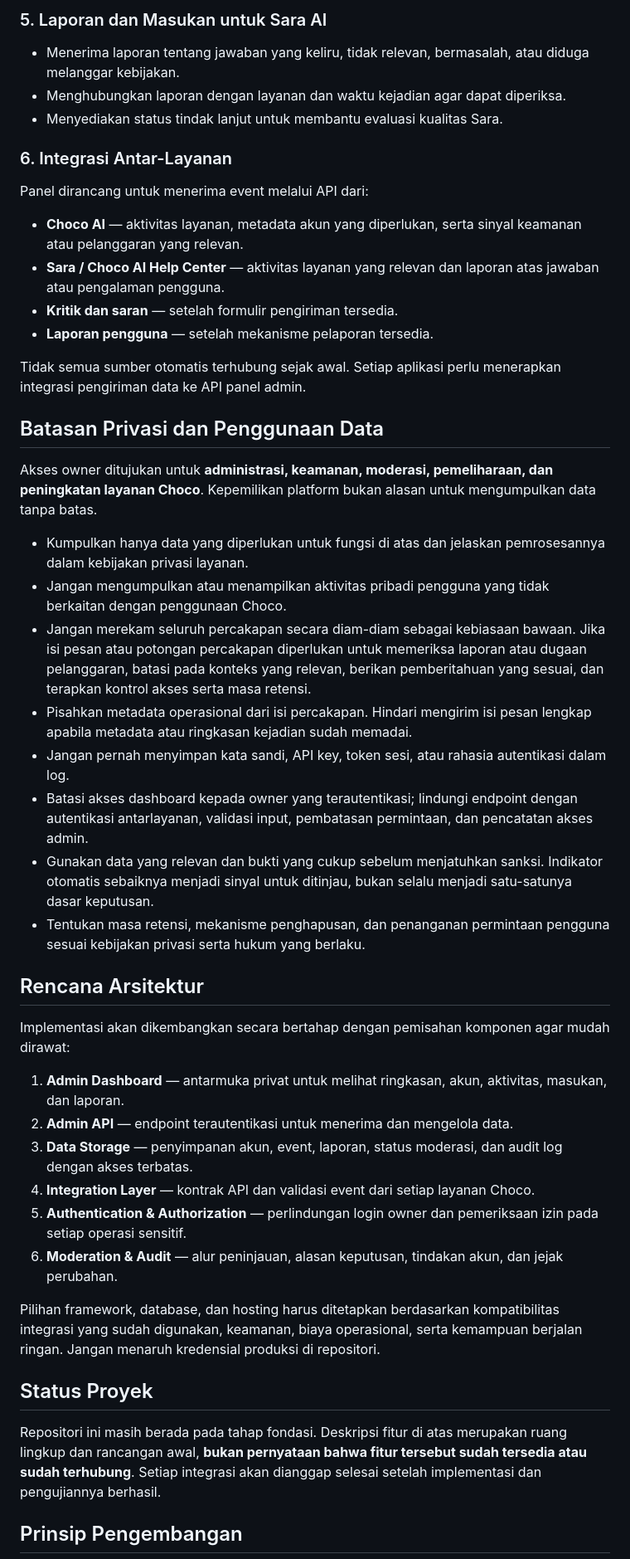
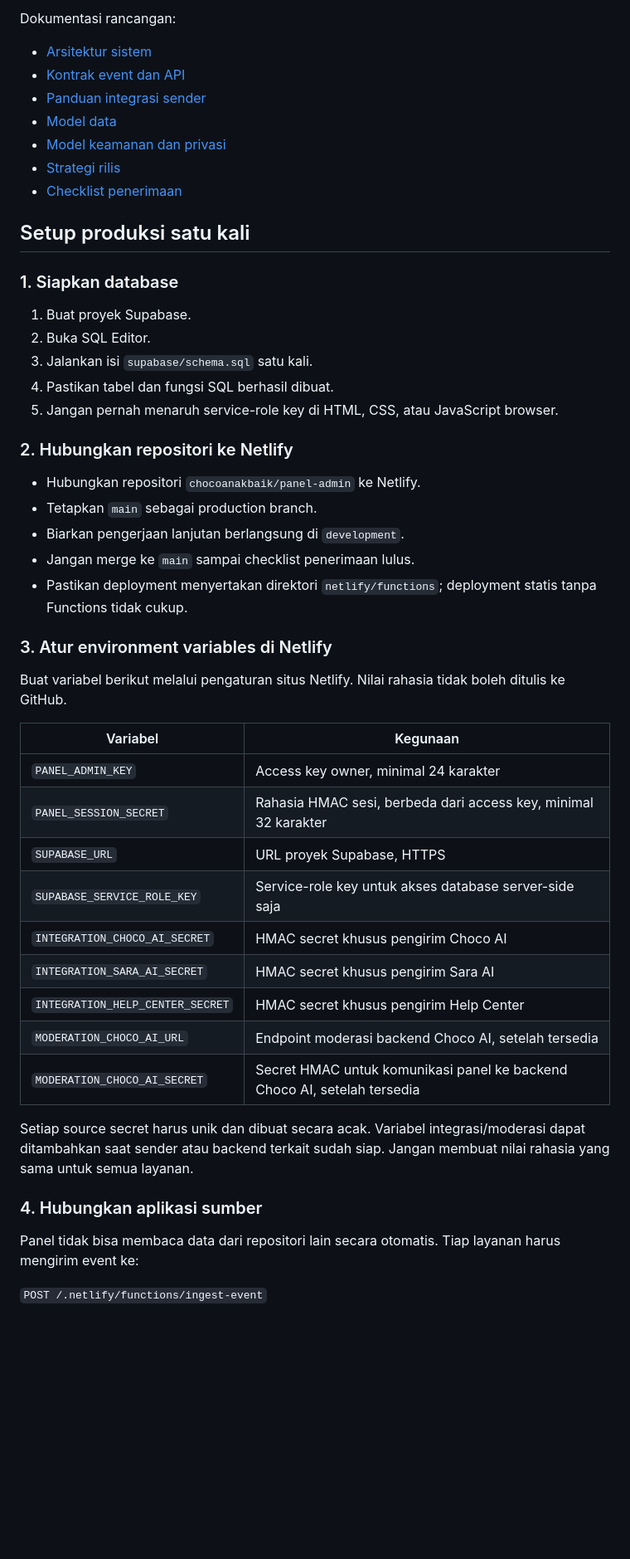
Before and after one commit to chocoanakbaik/panel-admin, a Markdown page: README.md, the part around one of its changes. Shown at 83% size. GitHub-like rendering; blank space fills up the shorter version.

Commit message:
docs: document release-ready architecture and setup

```diff
--- a/README.md
+++ b/README.md
@@ -35,47 +43,52 @@ Panel tidak boleh menyimpan kata sandi dalam bentuk terbaca, token rahasia, atau
 
-### 5. Laporan dan Masukan untuk Sara AI
-- Menerima laporan tentang jawaban yang keliru, tidak relevan, bermasalah, atau diduga melanggar kebijakan.
-- Menghubungkan laporan dengan layanan dan waktu kejadian agar dapat diperiksa.
-- Menyediakan status tindak lanjut untuk membantu evaluasi kualitas Sara.
+Dokumentasi rancangan:
+- [Arsitektur sistem](docs/architecture/system-overview.md)
+- [Kontrak event dan API](docs/integrations/event-contract.md)
+- [Panduan integrasi sender](docs/integrations/senders.md)
+- [Model data](docs/data/data-model.md)
+- [Model keamanan dan privasi](docs/security/security-model.md)
+- [Strategi rilis](docs/deployment/release-strategy.md)
+- [Checklist penerimaan](docs/testing/acceptance-checklist.md)
 
-### 6. Integrasi Antar-Layanan
-Panel dirancang untuk menerima event melalui API dari:
-- **Choco AI** — aktivitas layanan, metadata akun yang diperlukan, serta sinyal keamanan atau pelanggaran yang relevan.
-- **Sara / Choco AI Help Center** — aktivitas layanan yang relevan dan laporan atas jawaban atau pengalaman pengguna.
-- **Kritik dan saran** — setelah formulir pengiriman tersedia.
-- **Laporan pengguna** — setelah mekanisme pelaporan tersedia.
+## Setup produksi satu kali
 
-Tidak semua sumber otomatis terhubung sejak awal. Setiap aplikasi perlu menerapkan integrasi pengiriman data ke API panel admin.
+### 1. Siapkan database
 
-## Batasan Privasi dan Penggunaan Data
+1. Buat proyek Supabase.
+2. Buka SQL Editor.
+3. Jalankan isi `supabase/schema.sql` satu kali.
+4. Pastikan tabel dan fungsi SQL berhasil dibuat.
+5. Jangan pernah menaruh service-role key di HTML, CSS, atau JavaScript browser.
 
-Akses owner ditujukan untuk **administrasi, keamanan, moderasi, pemeliharaan, dan peningkatan layanan Choco**. Kepemilikan platform bukan alasan untuk mengumpulkan data tanpa batas.
+### 2. Hubungkan repositori ke Netlify
 
-- Kumpulkan hanya data yang diperlukan untuk fungsi di atas dan jelaskan pemrosesannya dalam kebijakan privasi layanan.
-- Jangan mengumpulkan atau menampilkan aktivitas pribadi pengguna yang tidak berkaitan dengan penggunaan Choco.
-- Jangan merekam seluruh percakapan secara diam-diam sebagai kebiasaan bawaan. Jika isi pesan atau potongan percakapan diperlukan untuk memeriksa laporan atau dugaan pelanggaran, batasi pada konteks yang relevan, berikan pemberitahuan yang sesuai, dan terapkan kontrol akses serta masa retensi.
-- Pisahkan metadata operasional dari isi percakapan. Hindari mengirim isi pesan lengkap apabila metadata atau ringkasan kejadian sudah memadai.
-- Jangan pernah menyimpan kata sandi, API key, token sesi, atau rahasia autentikasi dalam log.
-- Batasi akses dashboard kepada owner yang terautentikasi; lindungi endpoint dengan autentikasi antarlayanan, validasi input, pembatasan permintaan, dan pencatatan akses admin.
-- Gunakan data yang relevan dan bukti yang cukup sebelum menjatuhkan sanksi. Indikator otomatis sebaiknya menjadi sinyal untuk ditinjau, bukan selalu menjadi satu-satunya dasar keputusan.
-- Tentukan masa retensi, mekanisme penghapusan, dan penanganan permintaan pengguna sesuai kebijakan privasi serta hukum yang berlaku.
+- Hubungkan repositori `chocoanakbaik/panel-admin` ke Netlify.
+- Tetapkan `main` sebagai production branch.
+- Biarkan pengerjaan lanjutan berlangsung di `development`.
+- Jangan merge ke `main` sampai checklist penerimaan lulus.
+- Pastikan deployment menyertakan direktori `netlify/functions`; deployment statis tanpa Functions tidak cukup.
 
-## Rencana Arsitektur
+### 3. Atur environment variables di Netlify
 
-Implementasi akan dikembangkan secara bertahap dengan pemisahan komponen agar mudah dirawat:
+Buat variabel berikut melalui pengaturan situs Netlify. Nilai rahasia tidak boleh ditulis ke GitHub.
 
-1. **Admin Dashboard** — antarmuka privat untuk melihat ringkasan, akun, aktivitas, masukan, dan laporan.
-2. **Admin API** — endpoint terautentikasi untuk menerima dan mengelola data.
-3. **Data Storage** — penyimpanan akun, event, laporan, status moderasi, dan audit log dengan akses terbatas.
-4. **Integration Layer** — kontrak API dan validasi event dari setiap layanan Choco.
-5. **Authentication & Authorization** — perlindungan login owner dan pemeriksaan izin pada setiap operasi sensitif.
-6. **Moderation & Audit** — alur peninjauan, alasan keputusan, tindakan akun, dan jejak perubahan.
+| Variabel | Kegunaan |
+|---|---|
+| `PANEL_ADMIN_KEY` | Access key owner, minimal 24 karakter |
+| `PANEL_SESSION_SECRET` | Rahasia HMAC sesi, berbeda dari access key, minimal 32 karakter |
+| `SUPABASE_URL` | URL proyek Supabase, HTTPS |
+| `SUPABASE_SERVICE_ROLE_KEY` | Service-role key untuk akses database server-side saja |
+| `INTEGRATION_CHOCO_AI_SECRET` | HMAC secret khusus pengirim Choco AI |
+| `INTEGRATION_SARA_AI_SECRET` | HMAC secret khusus pengirim Sara AI |
+| `INTEGRATION_HELP_CENTER_SECRET` | HMAC secret khusus pengirim Help Center |
+| `MODERATION_CHOCO_AI_URL` | Endpoint moderasi backend Choco AI, setelah tersedia |
+| `MODERATION_CHOCO_AI_SECRET` | Secret HMAC untuk komunikasi panel ke backend Choco AI, setelah tersedia |
 
-Pilihan framework, database, dan hosting harus ditetapkan berdasarkan kompatibilitas integrasi yang sudah digunakan, keamanan, biaya operasional, serta kemampuan berjalan ringan. Jangan menaruh kredensial produksi di repositori.
+Setiap source secret harus unik dan dibuat secara acak. Variabel integrasi/moderasi dapat ditambahkan saat sender atau backend terkait sudah siap. Jangan membuat nilai rahasia yang sama untuk semua layanan.
 
-## Status Proyek
+### 4. Hubungkan aplikasi sumber
 
-Repositori ini masih berada pada tahap fondasi. Deskripsi fitur di atas merupakan ruang lingkup dan rancangan awal, **bukan pernyataan bahwa fitur tersebut sudah tersedia atau sudah terhubung**. Setiap integrasi akan dianggap selesai setelah implementasi dan pengujiannya berhasil.
+Panel tidak bisa membaca data dari repositori lain secara otomatis. Tiap layanan harus mengirim event ke:
 
-## Prinsip Pengembangan
+`POST /.netlify/functions/ingest-event`
 
```
Also changed, not shown: other parts of README.md (+44 -51 lines).
